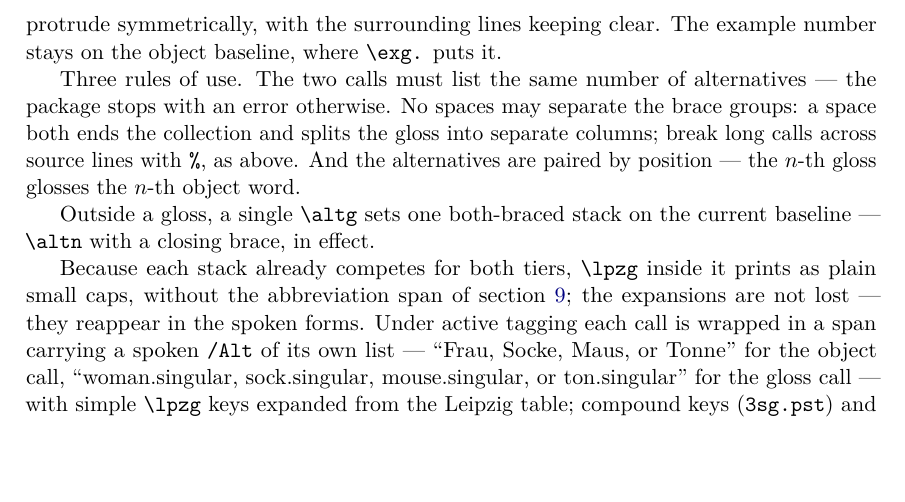
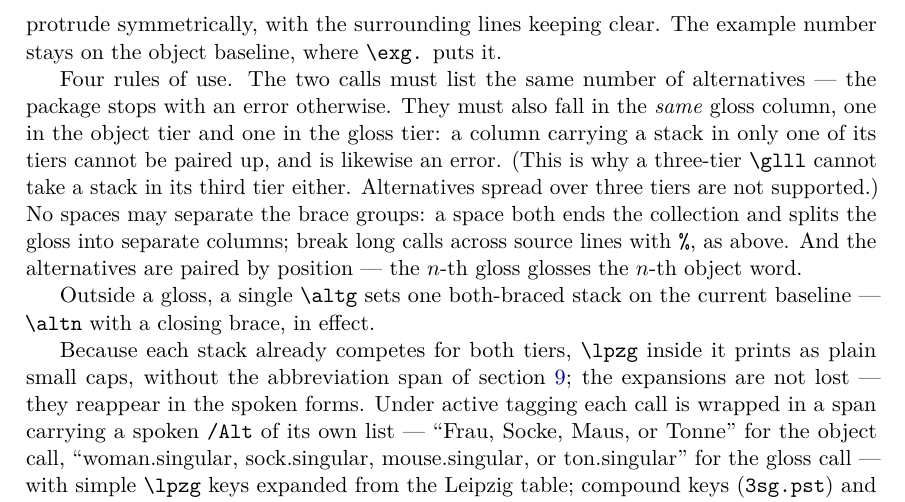
Before and after one commit to ghschaden/linguexx, a LaTeX paper (linguexx-doc.tex): part of page 18 of 26, cut so that both start at the same text, the shorter picture padded with empty space. Compiled offline with pdfLaTeX.

Commit message:
doc: state the \altg pairing rule the new error enforces
The manual listed three rules of use but not the one that now raises an
error: both calls of a paradigm must fall in the SAME gloss column, one in
the object tier and one in the gloss tier. Someone hitting the error would
have found nothing about it here. Also records that alternatives in three
tiers are deliberately unsupported, which is the reason a \glll cannot
carry a stack in its third tier.

Co-Authored-By: Claude Opus 5 <noreply@anthropic.com>

```diff
--- a/linguexx-doc.tex
+++ b/linguexx-doc.tex
@@ -1121,8 +1121,13 @@ and the outer rows protrude symmetrically, with the surrounding lines
 keeping clear. The example number stays on the object baseline, where
 \cs{exg.} puts it.
 
-Three rules of use. The two calls must list the same number of
-alternatives --- the package stops with an error otherwise. No spaces
+Four rules of use. The two calls must list the same number of
+alternatives --- the package stops with an error otherwise. They must also
+fall in the \emph{same} gloss column, one in the object tier and one in the
+gloss tier: a column carrying a stack in only one of its tiers cannot be
+paired up, and is likewise an error. (This is why a three-tier
+\cs{glll} cannot take a stack in its third tier either. Alternatives
+spread over three tiers are not supported.) No spaces
 may separate the brace groups: a space both ends the collection and
 splits the gloss into separate columns; break long calls across source
 lines with \texttt{\%}, as above. And the alternatives are paired by
```
Also changed, not shown: linguexx-doc.pdf.
